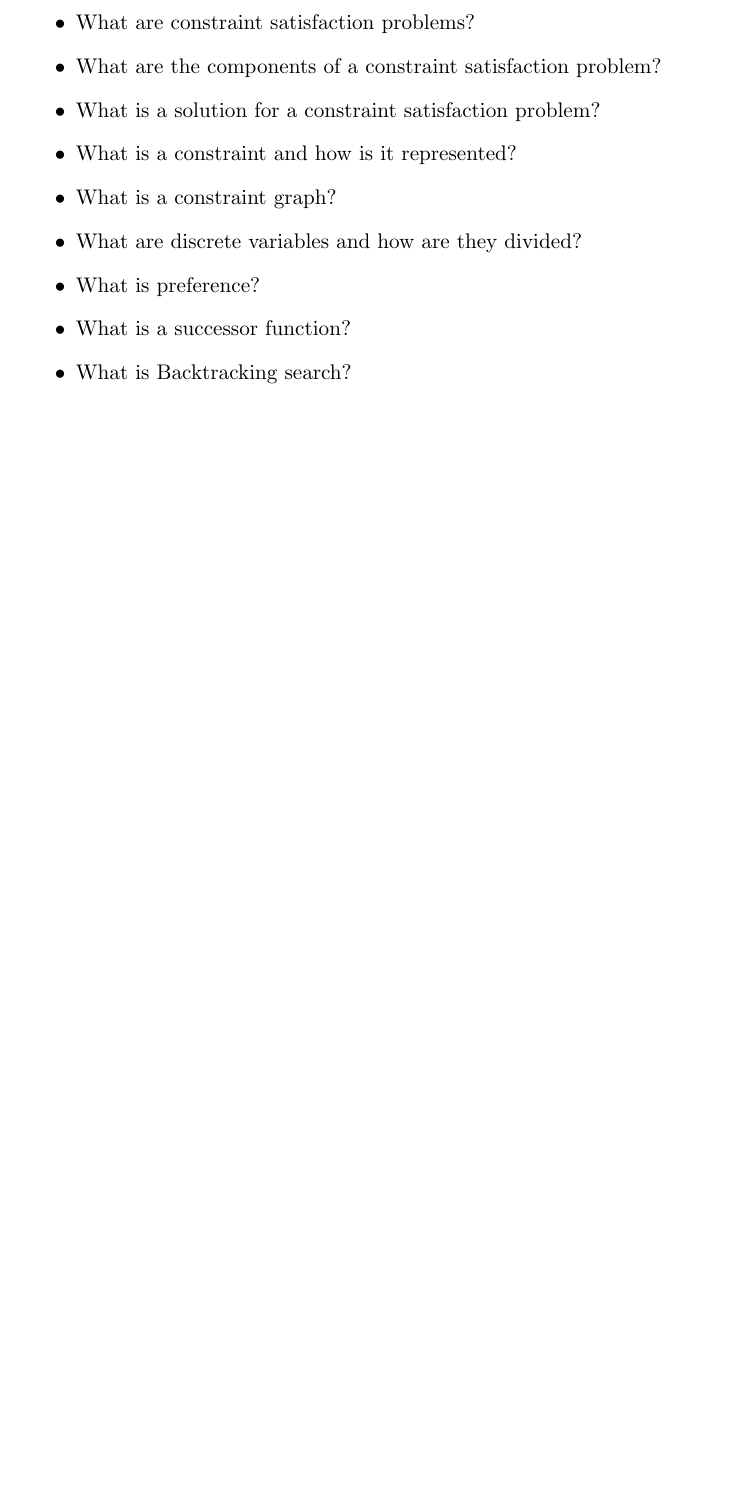
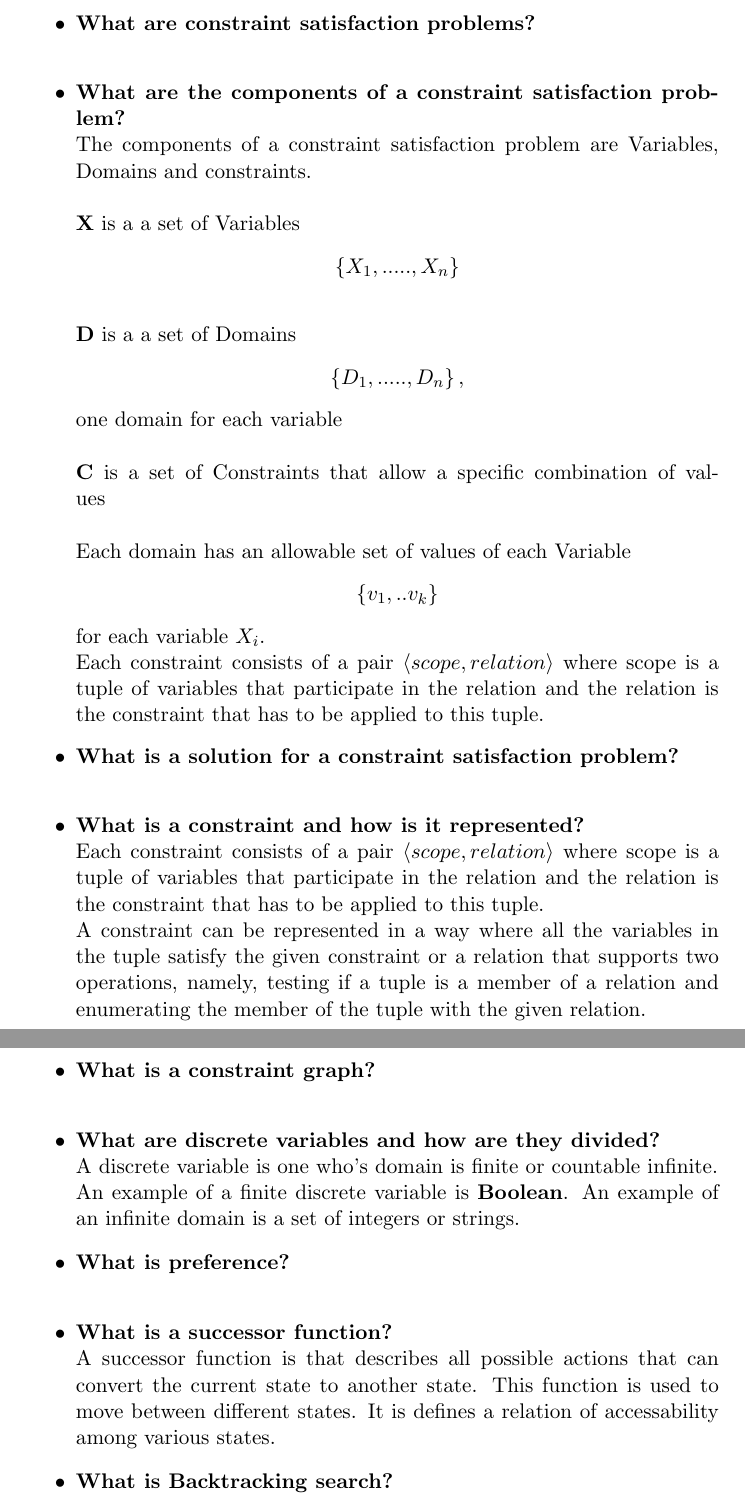
Before and after one commit to kiranvasudev/TSP-Simulated-Annealing, a LaTeX document (AIR_GROUP_24052016.tex): part of page 3 of 3 before the commit and two parts of pages 4 and 5 of 7 after it, the two joined at a grey line, cut so that both start at the same text, the shorter picture padded with empty space. Compiled offline with pdfLaTeX.

Commit message:
Adding tex with my answers

```diff
--- a/AIR_GROUP_24052016.tex
+++ b/AIR_GROUP_24052016.tex
@@ -25,22 +25,36 @@
 \subsection{Answer the following questions:}
 	\begin{itemize}
-		\item{What are constraint satisfaction problems?}
+		\item\textbf{What are constraint satisfaction problems?}\\
 		%Patrick%
-		\item{What are the components of a constraint satisfaction problem?}
-		%K%
-		\item{What is a solution for a constraint satisfaction problem?}
+
+		\item\textbf{What are the components of a constraint satisfaction problem?}\\
+		The components of a constraint satisfaction problem are Variables, Domains and constraints. \\\\
+		\textbf X is a a set of Variables $$\left\{X_1,.....,X_n\right\}$$\\
+		\textbf D is a a set of Domains $$\left\{D_1,.....,D_n\right\},$$ one domain for each variable\\\\
+		\textbf C is a set of Constraints that allow a specific combination of values\\\\
+		Each domain has an allowable set of values of each Variable $$\left\{v_1,..v_k\right\}$$ for each variable $X_i$.\\
+		Each constraint consists of a pair $\langle scope, relation \rangle$ where scope is a tuple of variables that participate in the relation and the relation is the constraint that has to be applied to this tuple.
+
+		\item\textbf{What is a solution for a constraint satisfaction problem?}\\
 		%Patrick%
-		\item{What is a constraint and how is it represented?}
-		%K%
-		\item{What is a constraint graph?}
+
+		\item\textbf{What is a constraint and how is it represented?}\\
+		Each constraint consists of a pair $\langle scope, relation \rangle$ where scope is a tuple of variables that participate in the relation and the relation is the constraint that has to be applied to this tuple.\\ A constraint can be represented in a way where all the variables in the tuple satisfy the given constraint or a relation that supports two operations, namely, testing if a tuple is a member of a relation and enumerating the member of the tuple with the given relation.
+
+
+		\item\textbf{What is a constraint graph?}\\
 		%Patrick%
-		\item{What are discrete variables and how are they divided?}
-		%K%
-		\item{What is preference?}
+
+		\item\textbf{What are discrete variables and how are they divided?}\\
+		A discrete variable is one who's domain is finite or countable infinite.\\ An example of a finite discrete variable is \textbf{Boolean}. An example of an infinite domain is a set of integers or strings.
+
+		\item\textbf{What is preference?}\\
 		%Patrick%
-		\item{What is a successor function?}
-		%K%
-		\item{What is Backtracking search?}
+
+		\item\textbf{What is a successor function?}\\
+		A successor function is that describes all possible actions that can convert the current state to another state. This function is used to move between different states. It is defines a relation of accessability among various states.
+
+		\item\textbf{What is Backtracking search?}\\
 		%Patrick%
 	\end{itemize}
 
```
Also changed, not shown: AIR_GROUP_24052016.tex (4 more changed lines).
